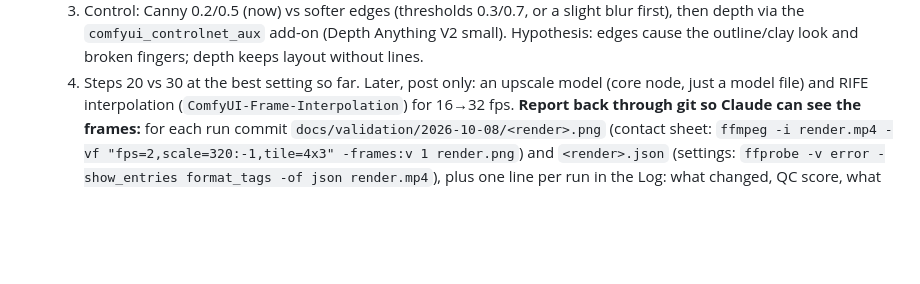
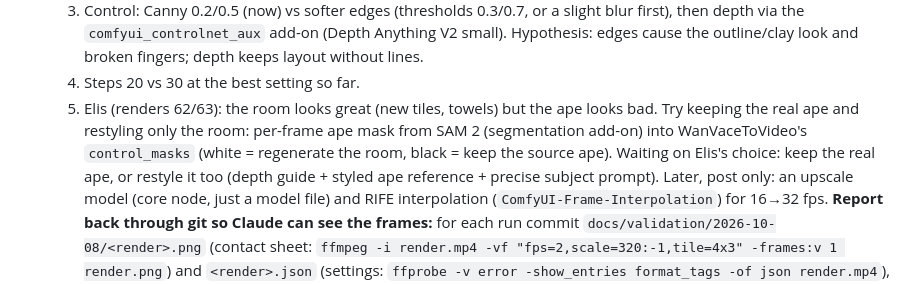
Before and after one commit to elismagna/Rokkur-Mcp-comfyui-x-, a Markdown page: docs/AI_HANDOFF.md, the part around the change. Drawn GitHub-style; blank space fills up the shorter version.

Commit message:
Handoff: Elis's render 62/63 finding and the masked-subject experiment
Co-Authored-By: Claude Opus 5.5 <noreply@anthropic.com>
Claude-Session: https://claude.ai/code/session_01WKUkpgHVHjuKZfTznzBabE

```diff
--- a/docs/AI_HANDOFF.md
+++ b/docs/AI_HANDOFF.md
@@ -232,6 +232,11 @@ Other files: `data/director/asset_tracker.json` (characters and global look) and
      then depth via the `comfyui_controlnet_aux` add-on (Depth Anything V2 small). Hypothesis:
      edges cause the outline/clay look and broken fingers; depth keeps layout without lines.
   4. Steps 20 vs 30 at the best setting so far.
+  5. Elis (renders 62/63): the room looks great (new tiles, towels) but the ape looks bad.
+     Try keeping the real ape and restyling only the room: per-frame ape mask from SAM 2
+     (segmentation add-on) into WanVaceToVideo's `control_masks` (white = regenerate the
+     room, black = keep the source ape). Waiting on Elis's choice: keep the real ape, or
+     restyle it too (depth guide + styled ape reference + precise subject prompt).
   Later, post only: an upscale model (core node, just a model file) and RIFE interpolation
   (`ComfyUI-Frame-Interpolation`) for 16→32 fps.
   **Report back through git so Claude can see the frames:** for each run commit
```
